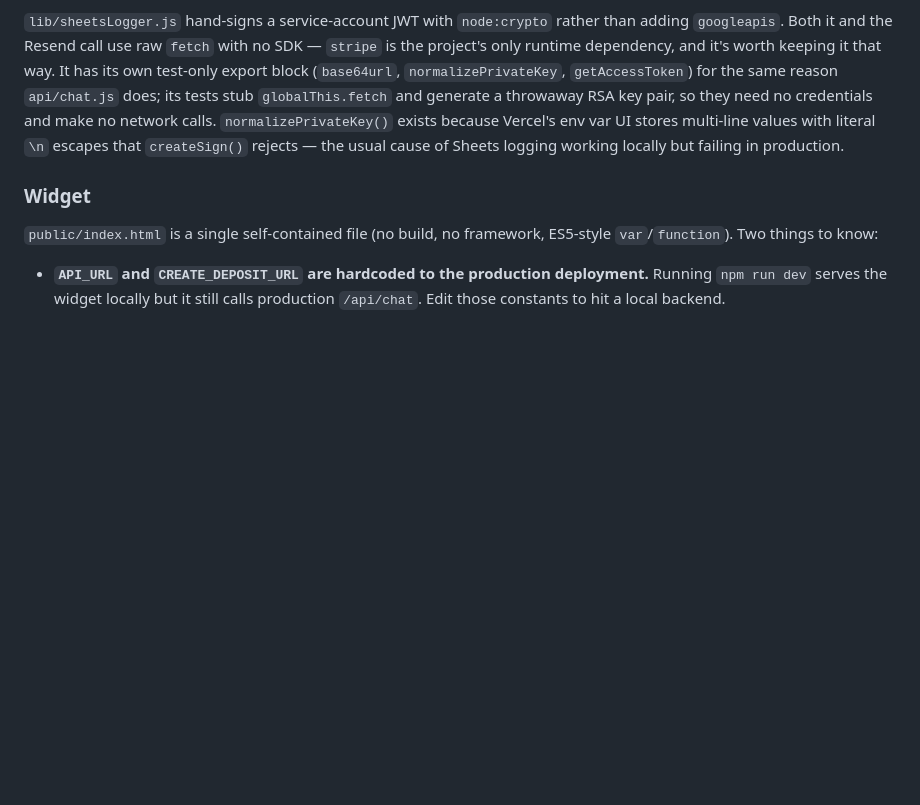
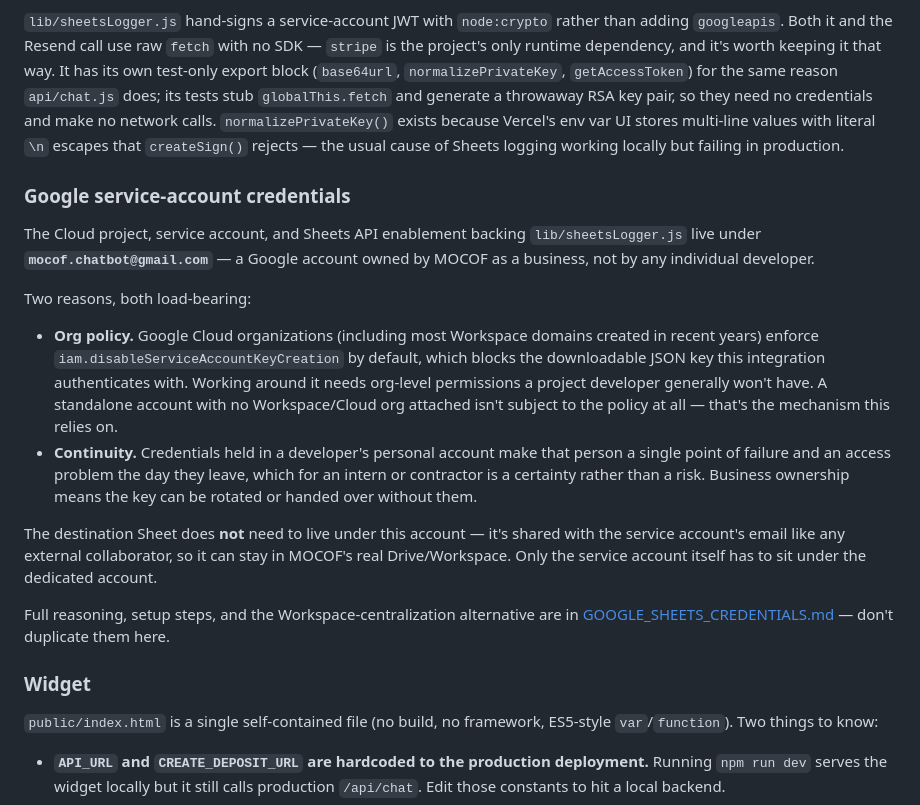
Before and after one commit to mocof-it/mocof-chatbot, a Markdown page: CLAUDE.md, the part around the change. GitHub-like rendering; blank space fills up the shorter version.

Commit message:
Add documentation for Google Sheets logging and service account credentials

```diff
--- a/CLAUDE.md
+++ b/CLAUDE.md
@@ -72,6 +72,19 @@ Several structured tables exist specifically so prose and code can't disagree:
 
 `lib/sheetsLogger.js` hand-signs a service-account JWT with `node:crypto` rather than adding `googleapis`. Both it and the Resend call use raw `fetch` with no SDK — `stripe` is the project's only runtime dependency, and it's worth keeping it that way. It has its own test-only export block (`base64url`, `normalizePrivateKey`, `getAccessToken`) for the same reason `api/chat.js` does; its tests stub `globalThis.fetch` and generate a throwaway RSA key pair, so they need no credentials and make no network calls. `normalizePrivateKey()` exists because Vercel's env var UI stores multi-line values with literal `\n` escapes that `createSign()` rejects — the usual cause of Sheets logging working locally but failing in production.
 
+### Google service-account credentials
+
+The Cloud project, service account, and Sheets API enablement backing `lib/sheetsLogger.js` live under **`mocof.chatbot@gmail.com`** — a Google account owned by MOCOF as a business, not by any individual developer.
+
+Two reasons, both load-bearing:
+
+- **Org policy.** Google Cloud organizations (including most Workspace domains created in recent years) enforce `iam.disableServiceAccountKeyCreation` by default, which blocks the downloadable JSON key this integration authenticates with. Working around it needs org-level permissions a project developer generally won't have. A standalone account with no Workspace/Cloud org attached isn't subject to the policy at all — that's the mechanism this relies on.
+- **Continuity.** Credentials held in a developer's personal account make that person a single point of failure and an access problem the day they leave, which for an intern or contractor is a certainty rather than a risk. Business ownership means the key can be rotated or handed over without them.
+
+The destination Sheet does **not** need to live under this account — it's shared with the service account's email like any external collaborator, so it can stay in MOCOF's real Drive/Workspace. Only the service account itself has to sit under the dedicated account.
+
+Full reasoning, setup steps, and the Workspace-centralization alternative are in [GOOGLE_SHEETS_CREDENTIALS.md](GOOGLE_SHEETS_CREDENTIALS.md) — don't duplicate them here.
+
 ### Widget
 
 `public/index.html` is a single self-contained file (no build, no framework, ES5-style `var`/`function`). Two things to know:
```
Also changed, not shown: GOOGLE_SHEETS_CREDENTIALS.md (added, +118 -0 lines).
